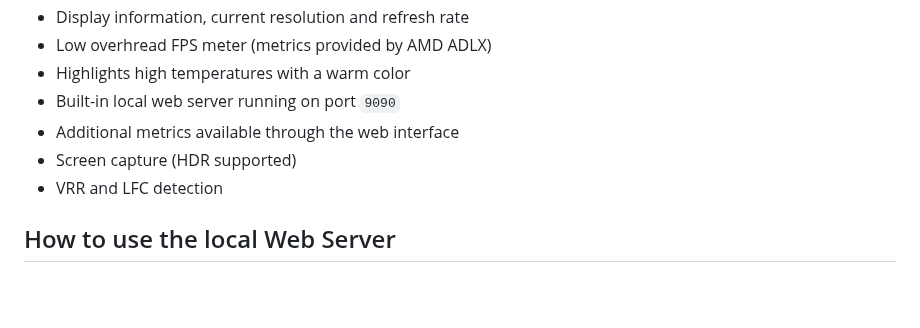
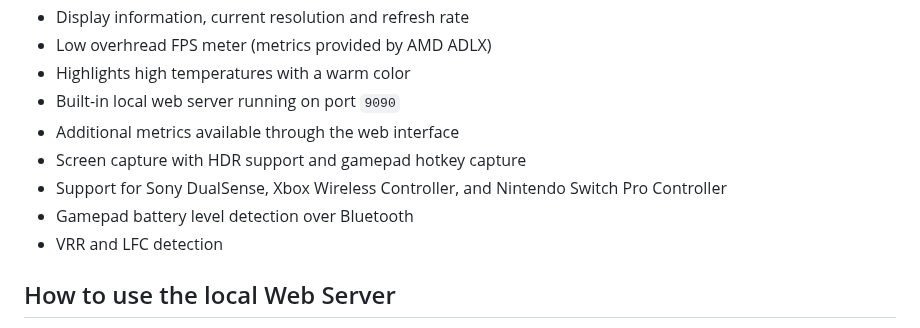
Before and after one commit to amu2mod/RadeonMon, a Markdown page: README.md, the part around the change. Drawn GitHub-style; blank space fills up the shorter version.

```diff
--- a/README.md
+++ b/README.md
@@ -95,7 +95,9 @@ This is an independent personal project and is not affiliated with AMD Corporati
 - Highlights high temperatures with a warm color
 - Built-in local web server running on port `9090`
 - Additional metrics available through the web interface
-- Screen capture (HDR supported)
+- Screen capture with HDR support and gamepad hotkey capture
+- Support for Sony DualSense, Xbox Wireless Controller, and Nintendo Switch Pro Controller
+- Gamepad battery level detection over Bluetooth
 - VRR and LFC detection
 
 ## How to use the local Web Server
```
